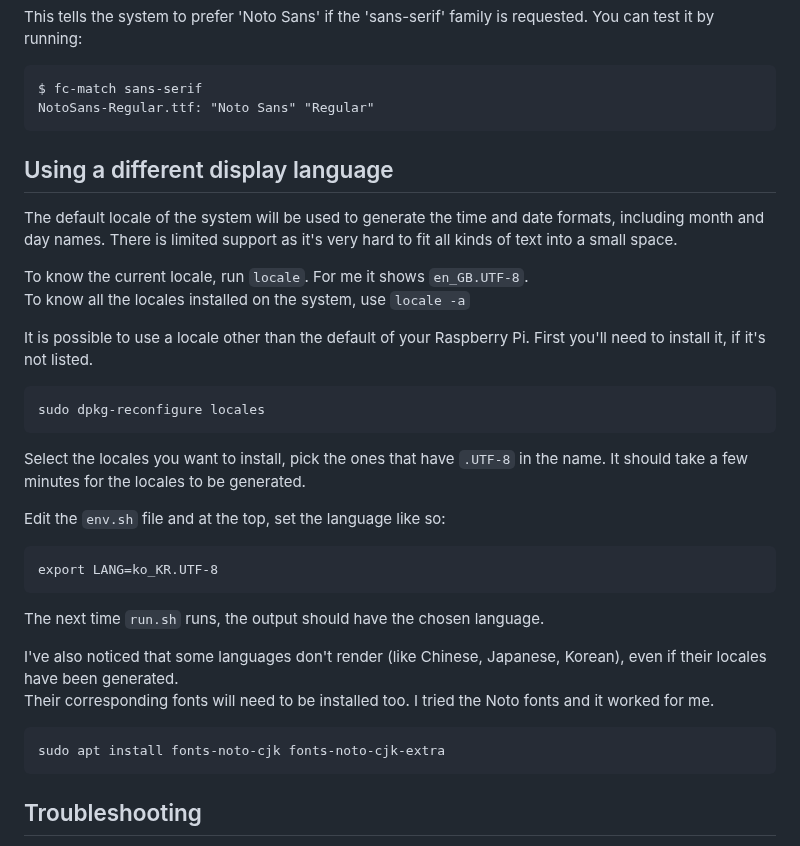
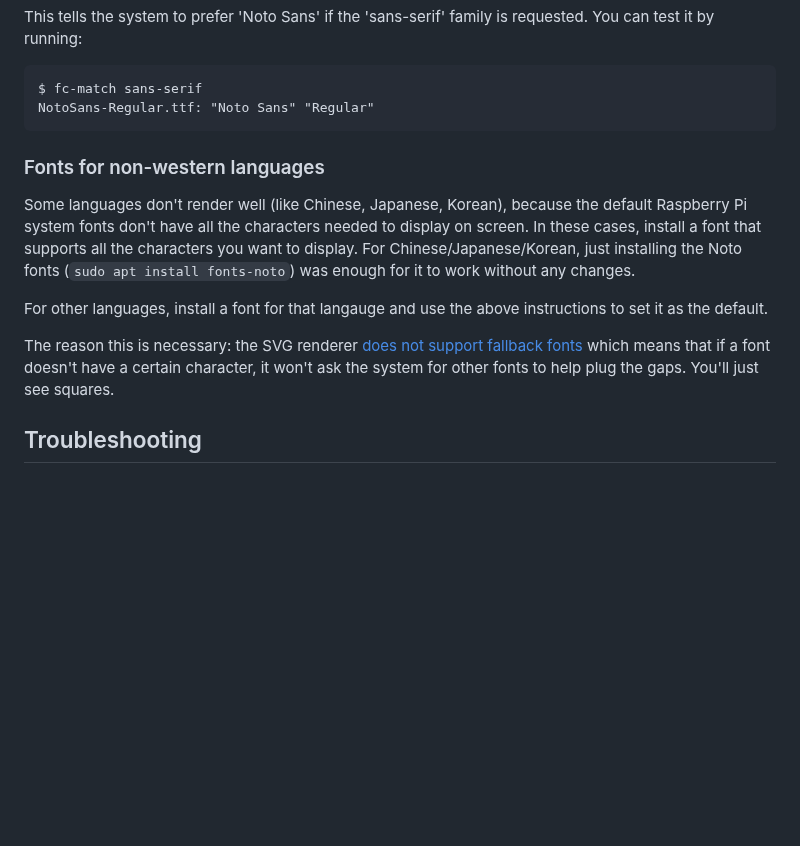
Before and after one commit to mendhak/waveshare-epaper-display, a Markdown page: README.md, the part around one of its changes. GitHub-like rendering; blank space fills up the shorter version.

````diff
--- a/README.md
+++ b/README.md
@@ -370,30 +392,14 @@ This tells the system to prefer 'Noto Sans' if the 'sans-serif' family is reques
 $ fc-match sans-serif
 NotoSans-Regular.ttf: "Noto Sans" "Regular"
 ```
+### Fonts for non-western languages
 
-## Using a different display language
+Some languages don't render well (like Chinese, Japanese, Korean), because the default Raspberry Pi system fonts don't have all the characters needed to display on screen.
+In these cases, install a font that supports all the characters you want to display.  For Chinese/Japanese/Korean, just installing the Noto fonts (`sudo apt install fonts-noto`) was enough for it to work without any changes.
 
-The default locale of the system will be used to generate the time and date formats, including month and day names. There is limited support as it's very hard to fit all kinds of text into a small space.
+For other languages, install a font for that langauge and use the above instructions to set it as the default.
 
-To know the current locale, run `locale`. For me it shows `en_GB.UTF-8`.
-To know all the locales installed on the system, use `locale -a`
-
-It is possible to use a locale other than the default of your Raspberry Pi. First you'll need to install it, if it's not listed.
-
-    sudo dpkg-reconfigure locales
-
-Select the locales you want to install, pick the ones that have `.UTF-8` in the name. It should take a few minutes for the locales to be generated.
-
-Edit the `env.sh` file and at the top, set the language like so:
-
-    export LANG=ko_KR.UTF-8
-
-The next time `run.sh` runs, the output should have the chosen language.
-
-I've also noticed that some languages don't render (like Chinese, Japanese, Korean), even if their locales have been generated.
-Their corresponding fonts will need to be installed too. I tried the Noto fonts and it worked for me.
-
-    sudo apt install fonts-noto-cjk fonts-noto-cjk-extra
+The reason this is necessary: the SVG renderer [does not support fallback fonts](https://github.com/Kozea/CairoSVG/issues/72#issuecomment-132500219) which means that if a font doesn't have a certain character, it won't ask the system for other fonts to help plug the gaps. You'll just see squares.
 
 
 
````
Also changed, not shown: other parts of README.md (+27 -5 lines).
